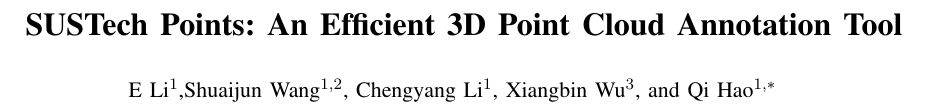
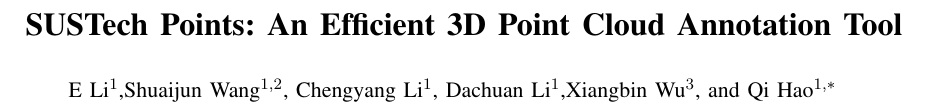
Before and after one commit to naurril/labeltool-paper, a LaTeX paper (root.tex): part of page 1 of 6, cut so that both start at the same text. Compiled offline with pdfLaTeX.

Commit message:
dachuan li

```diff
--- a/root.tex
+++ b/root.tex
@@ -43,7 +43,7 @@
 SUSTech Points: An Efficient 3D Point Cloud Annotation Tool
 }
 
-\author{E Li$^{1}$,Shuaijun Wang$^{1,2}$,  Chengyang Li$^{1}$, Xiangbin Wu$^{3}$, and Qi Hao$^{1,*}$% <-this % stops a space
+\author{E Li$^{1}$,Shuaijun Wang$^{1,2}$,  Chengyang Li$^{1}$, Dachuan Li$^{1}$,Xiangbin Wu$^{3}$, and Qi Hao$^{1,*}$% <-this % stops a space
 \thanks{This work is partially supported by the National Natural Science Foundation of China (No: 61773197), the Science and Technology Innovation Committee of Shenzhen City (No: GJHZ20170314114424152), the Nanshan District Science and Technology Innovation Bureau (No: LHTD20170007), and the Intel ICRI-IACV Research Fund (CG$\#$52514373).}
 \thanks{$^{*}$Corresponding author: Qi Hao (hao.q@sustech.edu.cn).}
 \thanks{$^{1}$Department of Computer Science and Engineering,
```
